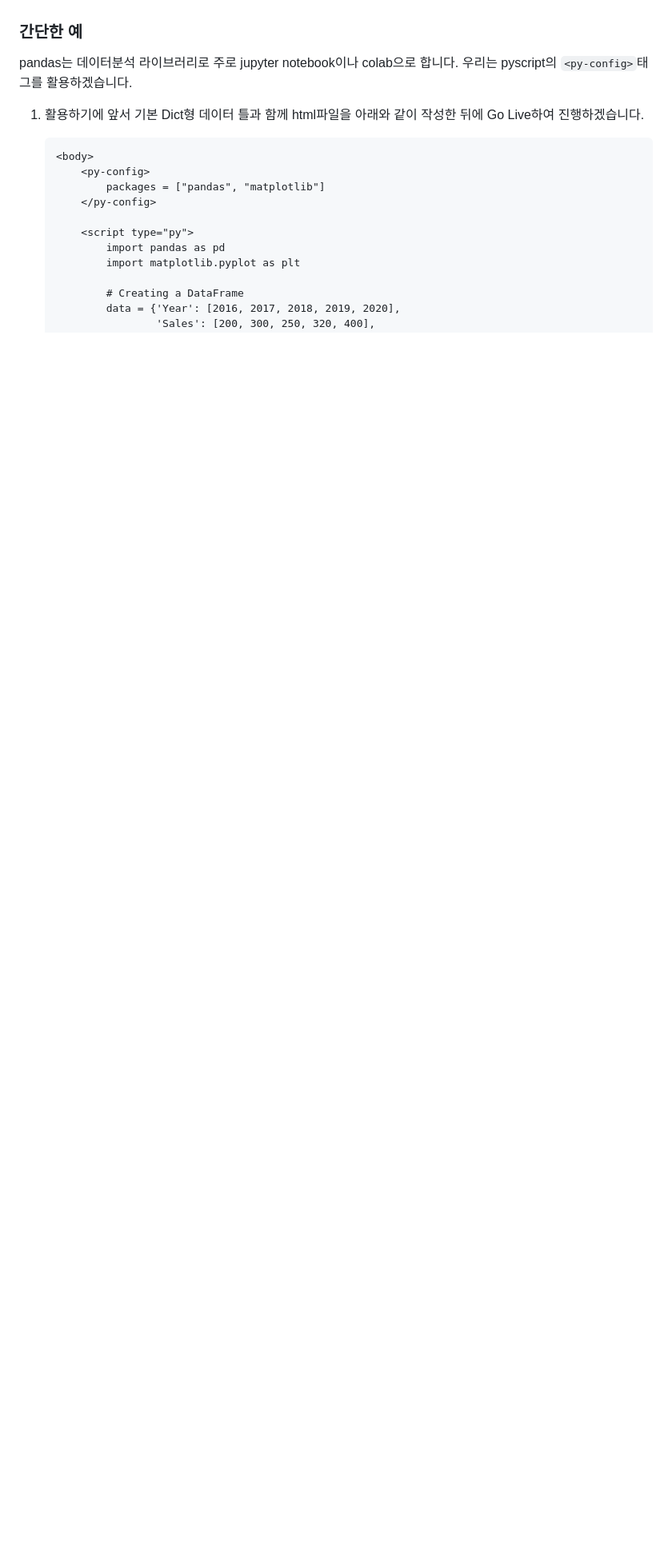
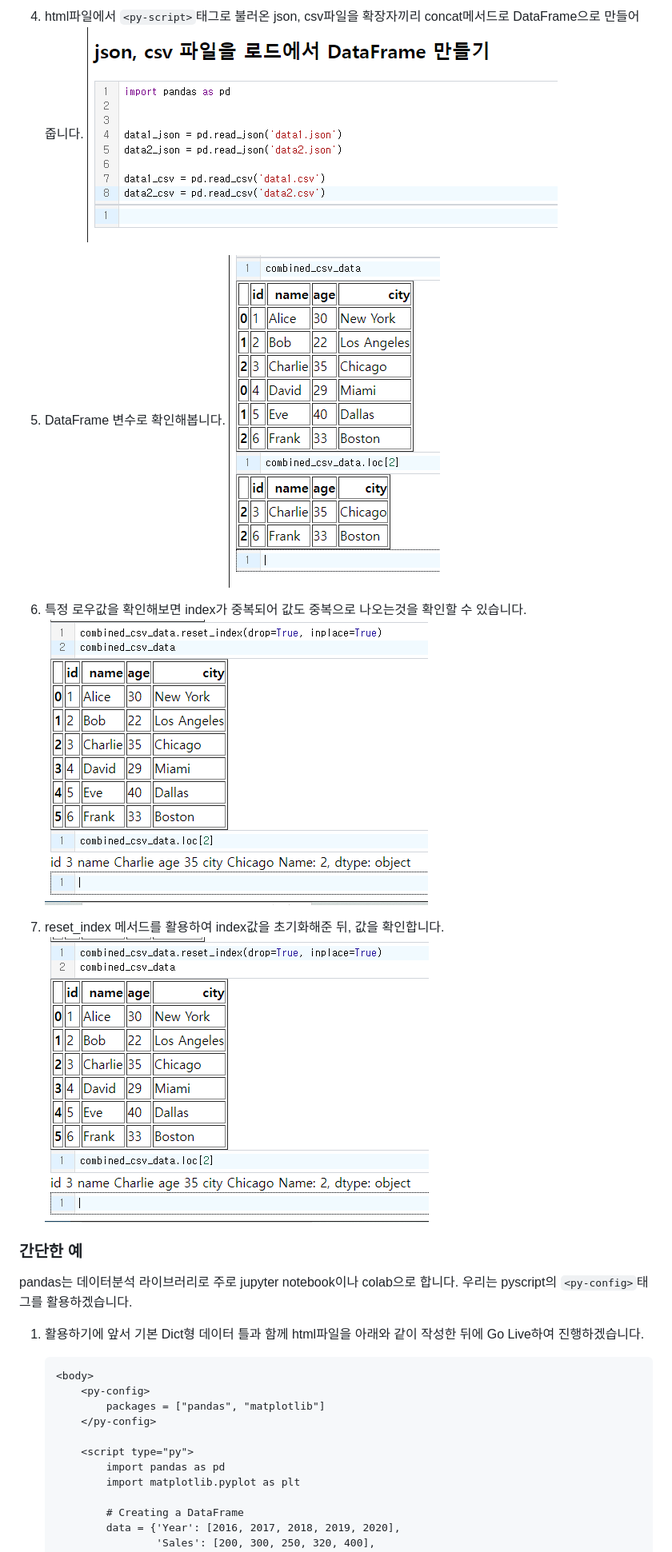
Before and after one commit to AMinSC/pyscript, a Markdown page: study/week_4.md, the part around the change printed below. Shown: that part at 80% size. Rendered like a GitHub page; pictures changed too: asset/pandas_load2.png (added), asset/pandas_load4.png (added), asset/pandas_load5.png (added); blank space fills up the shorter version.

Commit message:
pandas : json, csv 파일 load 샘플 추가

```diff
--- a/study/week_4.md
+++ b/study/week_4.md
@@ -230,3 +302,18 @@ https://matplotlib.org/stable/tutorials/introductory/quick_start.html#sphx-glr-t
+4. html파일에서 `<py-script>`태그로 불러온 json, csv파일을 확장자끼리 concat메서드로 DataFrame으로 만들어 줍니다.
+    ![dataframe](../asset/pandas_load2.png)
+
+
+5. DataFrame 변수로 확인해봅니다.
+    ![dataframe](../asset/pandas_load4.png)
+
+
+6. 특정 로우값을 확인해보면 index가 중복되어 값도 중복으로 나오는것을 확인할 수 있습니다.
+![dataframe](../asset/pandas_load5.png)
+
+
+7. reset_index 메서드를 활용하여 index값을 초기화해준 뒤, 값을 확인합니다.
+    ![dataframe](../asset/pandas_load6.png)
+
 
 ### 간단한 예
 pandas는 데이터분석 라이브러리로 주로 jupyter notebook이나 colab으로 합니다.
```
Also changed, not shown: other parts of study/week_4.md (+73 -1 lines), asset/pandas_load.png (added), asset/pandas_load3.png (added), 5 other files.
